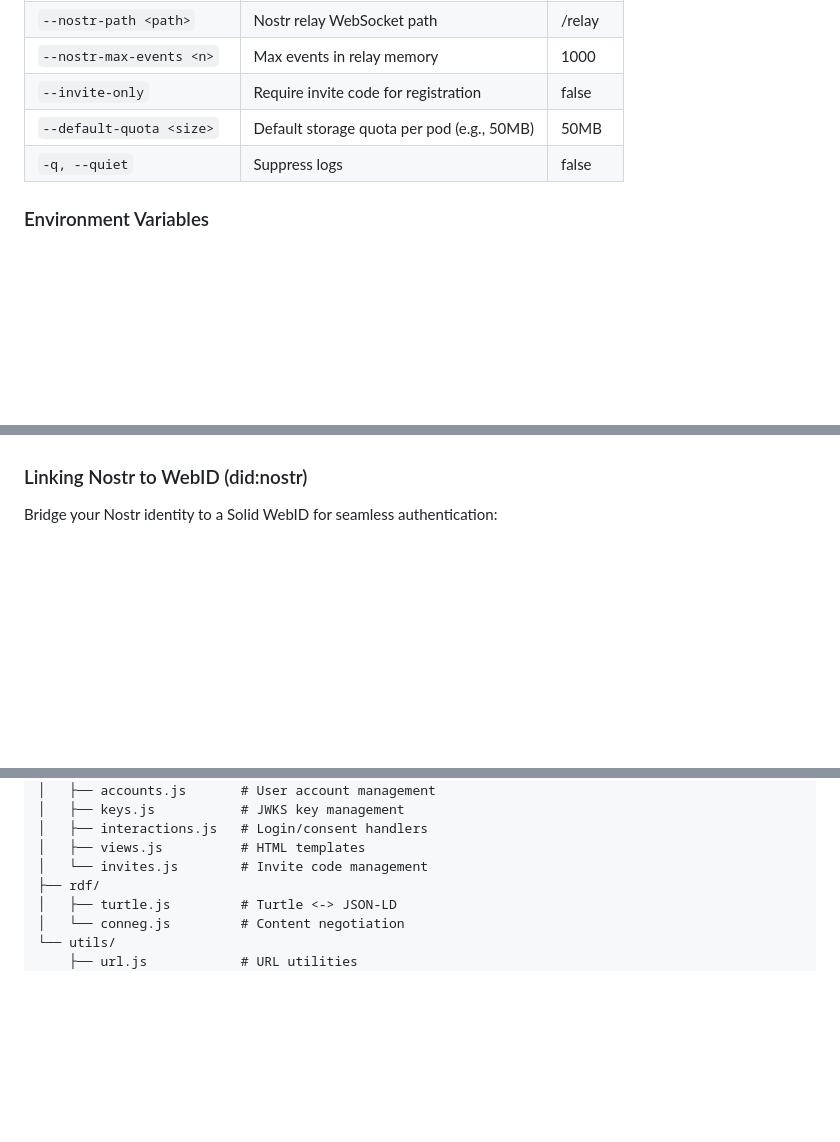
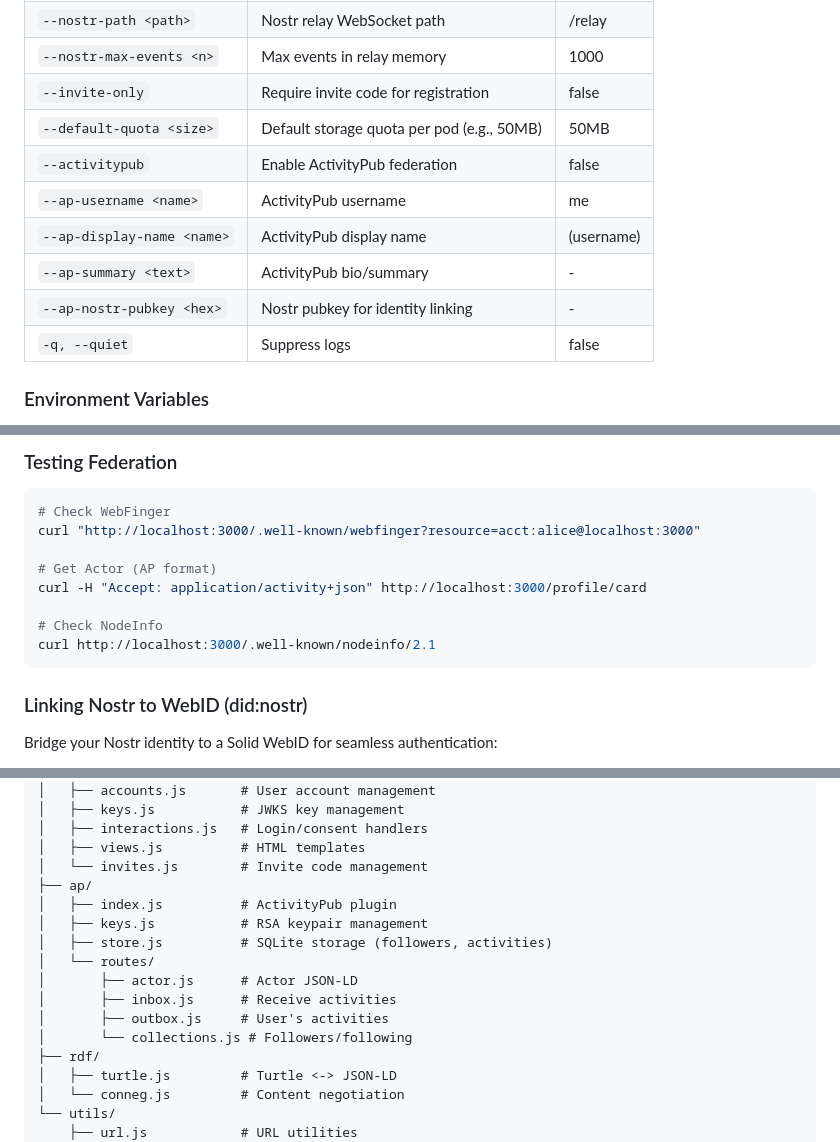
Before and after one commit to JavaScriptSolidServer/JavaScriptSolidServer, a Markdown page: README.md, 3 parts joined by grey strips. Drawn GitHub-style; blank space fills up the shorter version.

````diff
--- a/README.md
+++ b/README.md
@@ -126,6 +127,11 @@ jss --help             # Show help
 | `--nostr-max-events <n>` | Max events in relay memory | 1000 |
 | `--invite-only` | Require invite code for registration | false |
 | `--default-quota <size>` | Default storage quota per pod (e.g., 50MB) | 50MB |
+| `--activitypub` | Enable ActivityPub federation | false |
+| `--ap-username <name>` | ActivityPub username | me |
+| `--ap-display-name <name>` | ActivityPub display name | (username) |
+| `--ap-summary <text>` | ActivityPub bio/summary | - |
+| `--ap-nostr-pubkey <hex>` | Nostr pubkey for identity linking | - |
 | `-q, --quiet` | Suppress logs | false |
 
 ### Environment Variables
@@ -411,3 +473,15 @@ See [git-credential-nostr](https://github.com/JavaScriptSolidServer/git-credenti
+### Testing Federation
+
+```bash
+# Check WebFinger
+curl "http://localhost:3000/.well-known/webfinger?resource=acct:alice@localhost:3000"
+
+# Get Actor (AP format)
+curl -H "Accept: application/activity+json" http://localhost:3000/profile/card
+
+# Check NodeInfo
+curl http://localhost:3000/.well-known/nodeinfo/2.1
+```
 
 ### Linking Nostr to WebID (did:nostr)
 
@@ -812,6 +886,15 @@ src/
 │   ├── interactions.js   # Login/consent handlers
 │   ├── views.js          # HTML templates
 │   └── invites.js        # Invite code management
+├── ap/
+│   ├── index.js          # ActivityPub plugin
+│   ├── keys.js           # RSA keypair management
+│   ├── store.js          # SQLite storage (followers, activities)
+│   └── routes/
+│       ├── actor.js      # Actor JSON-LD
+│       ├── inbox.js      # Receive activities
+│       ├── outbox.js     # User's activities
+│       └── collections.js # Followers/following
 ├── rdf/
 │   ├── turtle.js         # Turtle <-> JSON-LD
 │   └── conneg.js         # Content negotiation
````
Also changed, not shown: other parts of README.md (+60 -1 lines).
